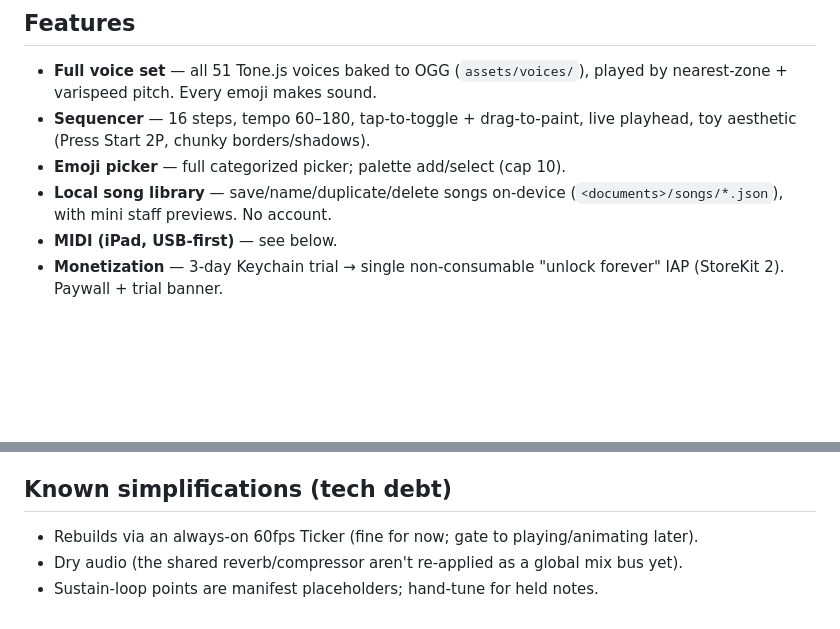
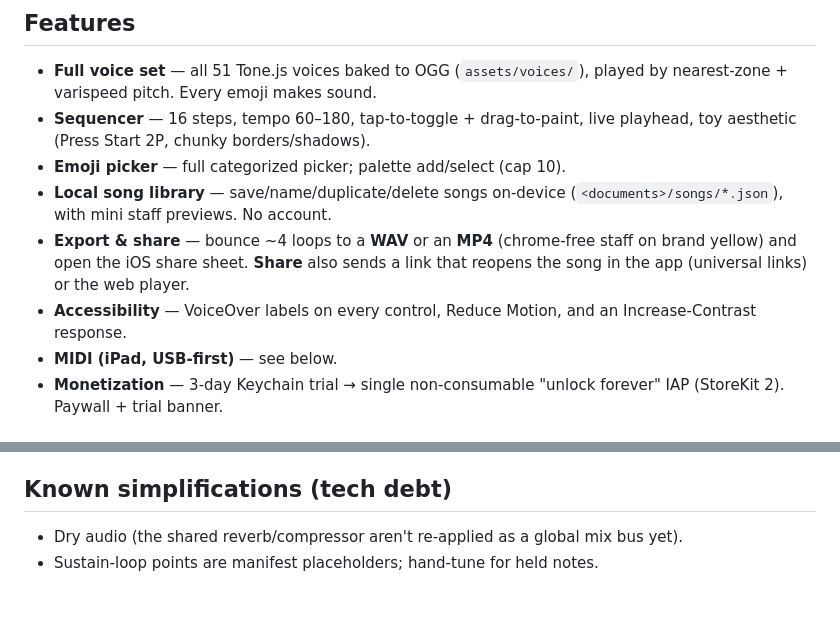
Before and after one commit to madewith-bestpractice/emojio-composer, a Markdown page: app/README.md, 2 parts joined by grey strips. GitHub-like rendering; blank space fills up the shorter version.

Commit message:
Docs: refresh stale README bits (features + tech debt)
- Features: add Export & share (WAV/MP4 via the share sheet, plus the
  reopen-in-app share link) and Accessibility (VoiceOver / Reduce Motion /
  Increase Contrast) — all already on main.
- Known simplifications: drop the "always-on 60fps Ticker" item; the per-frame
  repaint is already isolated to the staff and idle when static (commit 588abcf).

Co-Authored-By: Claude Opus 4.8 (1M context) <noreply@anthropic.com>

```diff
--- a/app/README.md
+++ b/app/README.md
@@ -16,6 +16,11 @@ original Tone.js voices, baked to samples and played natively via
 - **Emoji picker** — full categorized picker; palette add/select (cap 10).
 - **Local song library** — save/name/duplicate/delete songs on-device
   (`<documents>/songs/*.json`), with mini staff previews. No account.
+- **Export & share** — bounce ~4 loops to a **WAV** or an **MP4** (chrome-free
+  staff on brand yellow) and open the iOS share sheet. **Share** also sends a
+  link that reopens the song in the app (universal links) or the web player.
+- **Accessibility** — VoiceOver labels on every control, Reduce Motion, and an
+  Increase-Contrast response.
 - **MIDI (iPad, USB-first)** — see below.
 - **Monetization** — 3-day Keychain trial → single non-consumable "unlock
   forever" IAP (StoreKit 2). Paywall + trial banner.
@@ -102,6 +107,5 @@ flutter run -d <ipad-id>      # on iPad; plug in a USB-MIDI controller to test M
 - `lib/main.dart` — app shell + transport + wiring.
 
 ## Known simplifications (tech debt)
-- Rebuilds via an always-on 60fps Ticker (fine for now; gate to playing/animating later).
 - Dry audio (the shared reverb/compressor aren't re-applied as a global mix bus yet).
 - Sustain-loop points are manifest placeholders; hand-tune for held notes.
```
